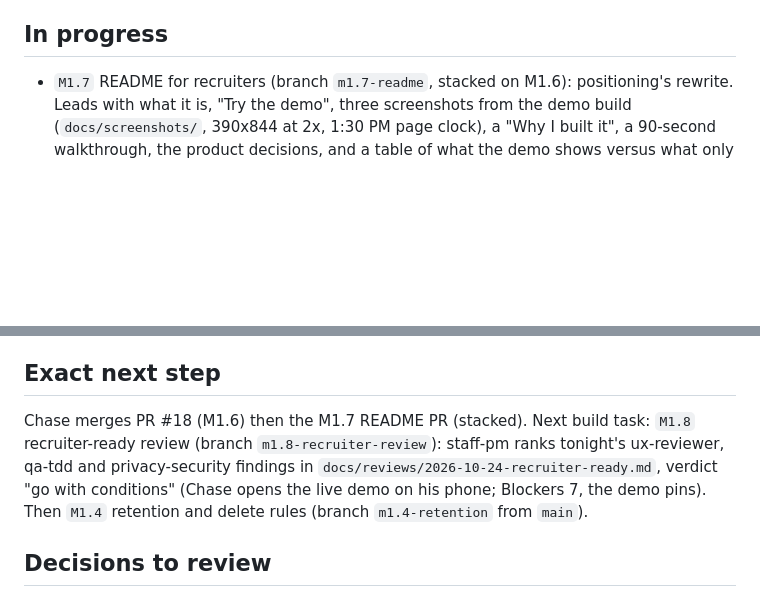
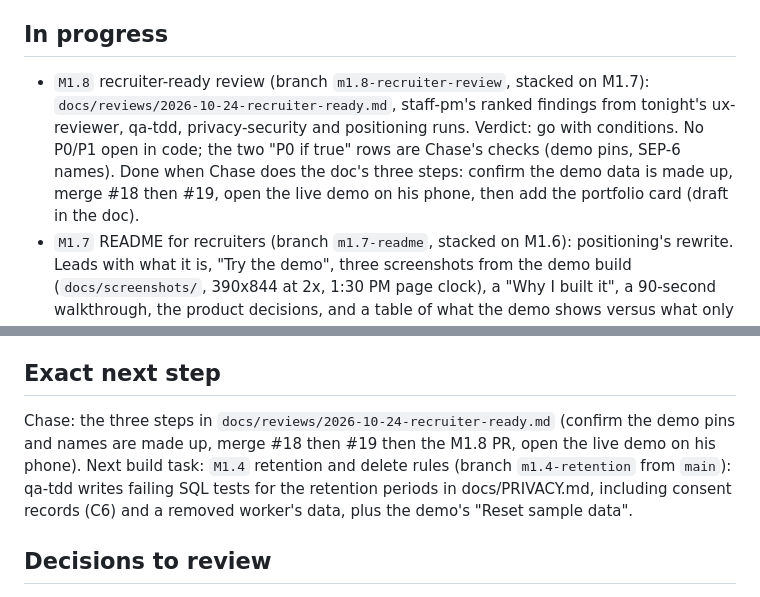
Before and after one commit to holroydchase-afk/crew-clock, a Markdown page: HANDOFF.md, 2 parts joined by grey strips. Rendered like a GitHub page; blank space fills up the shorter version.

```diff
--- a/HANDOFF.md
+++ b/HANDOFF.md
@@ -99,6 +99,12 @@ never "Dad" (Chase's ask, 2026-10-23). The real app always asks for the PIN.
   offers "Clock out"); its assertions are unchanged.
 ## In progress
 
+- `M1.8` recruiter-ready review (branch `m1.8-recruiter-review`, stacked on M1.7):
+  `docs/reviews/2026-10-24-recruiter-ready.md`, staff-pm's ranked findings from tonight's
+  ux-reviewer, qa-tdd, privacy-security and positioning runs. Verdict: go with conditions. No P0/P1
+  open in code; the two "P0 if true" rows are Chase's checks (demo pins, SEP-6 names). Done when
+  Chase does the doc's three steps: confirm the demo data is made up, merge #18 then #19, open the
+  live demo on his phone, then add the portfolio card (draft in the doc).
 - `M1.7` README for recruiters (branch `m1.7-readme`, stacked on M1.6): positioning's rewrite.
   Leads with what it is, "Try the demo", three screenshots from the demo build
   (`docs/screenshots/`, 390x844 at 2x, 1:30 PM page clock), a "Why I built it", a 90-second
@@ -141,11 +147,11 @@ never "Dad" (Chase's ask, 2026-10-23). The real app always asks for the PIN.
 
 ## Exact next step
 
-Chase merges PR #18 (M1.6) then the M1.7 README PR (stacked). Next build task: `M1.8`
-recruiter-ready review (branch `m1.8-recruiter-review`): staff-pm ranks tonight's ux-reviewer,
-qa-tdd and privacy-security findings in `docs/reviews/2026-10-24-recruiter-ready.md`, verdict
-"go with conditions" (Chase opens the live demo on his phone; Blockers 7, the demo pins). Then
-`M1.4` retention and delete rules (branch `m1.4-retention` from `main`).
+Chase: the three steps in `docs/reviews/2026-10-24-recruiter-ready.md` (confirm the demo pins and
+names are made up, merge #18 then #19 then the M1.8 PR, open the live demo on his phone). Next
+build task: `M1.4` retention and delete rules (branch `m1.4-retention` from `main`): qa-tdd writes
+failing SQL tests for the retention periods in docs/PRIVACY.md, including consent records (C6) and
+a removed worker's data, plus the demo's "Reset sample data".
 
 ## Decisions to review
 
```
Also changed, not shown: PLAN.md (+1 -1 lines), docs/reviews/2026-10-24-recruiter-ready.md (added, +97 -0 lines).
